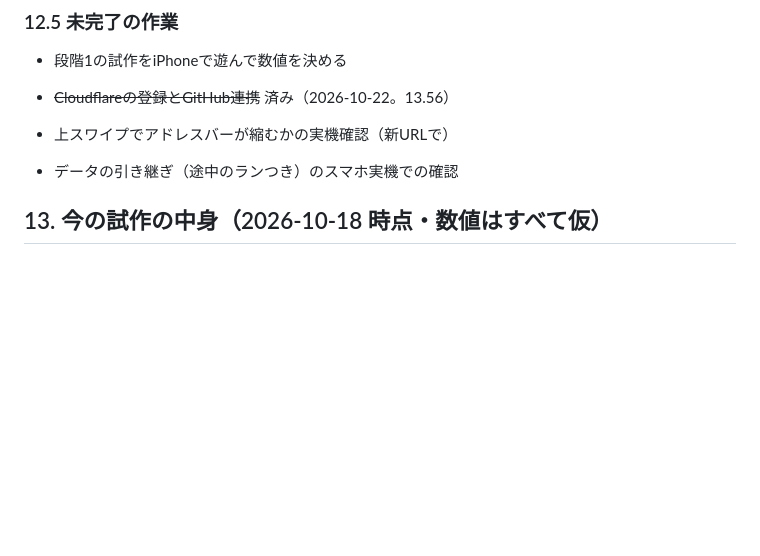
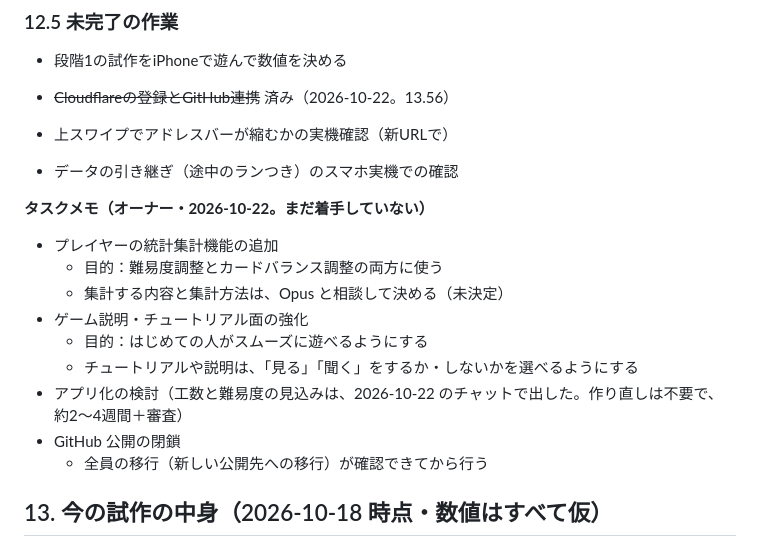
Before and after one commit to boardwalk-jp/tower-rogue, a Markdown page: docs/SPEC.md, the part around the change. Drawn GitHub-style; blank space fills up the shorter version.

Commit message:
SPEC：タスクメモ（統計集計・チュートリアル強化・アプリ化検討・GitHub公開の閉鎖）を追記
Co-Authored-By: Claude Sonnet 5.5 <noreply@anthropic.com>
Claude-Session: https://claude.ai/code/session_01X5115vJ5MqKcDwigBbbdts

```diff
--- a/docs/SPEC.md
+++ b/docs/SPEC.md
@@ -268,6 +268,18 @@
 - ~~Cloudflareの登録とGitHub連携~~ 済み（2026-10-22。13.56）
 - 上スワイプでアドレスバーが縮むかの実機確認（新URLで）
 - データの引き継ぎ（途中のランつき）のスマホ実機での確認
+
+**タスクメモ（オーナー・2026-10-22。まだ着手していない）**
+
+- プレイヤーの統計集計機能の追加
+  - 目的：難易度調整とカードバランス調整の両方に使う
+  - 集計する内容と集計方法は、Opus と相談して決める（未決定）
+- ゲーム説明・チュートリアル面の強化
+  - 目的：はじめての人がスムーズに遊べるようにする
+  - チュートリアルや説明は、「見る」「聞く」をするか・しないかを選べるようにする
+- アプリ化の検討（工数と難易度の見込みは、2026-10-22 のチャットで出した。作り直しは不要で、約2〜4週間＋審査）
+- GitHub 公開の閉鎖
+  - 全員の移行（新しい公開先への移行）が確認できてから行う
 
 ## 13. 今の試作の中身（2026-10-18 時点・数値はすべて仮）
 
```
